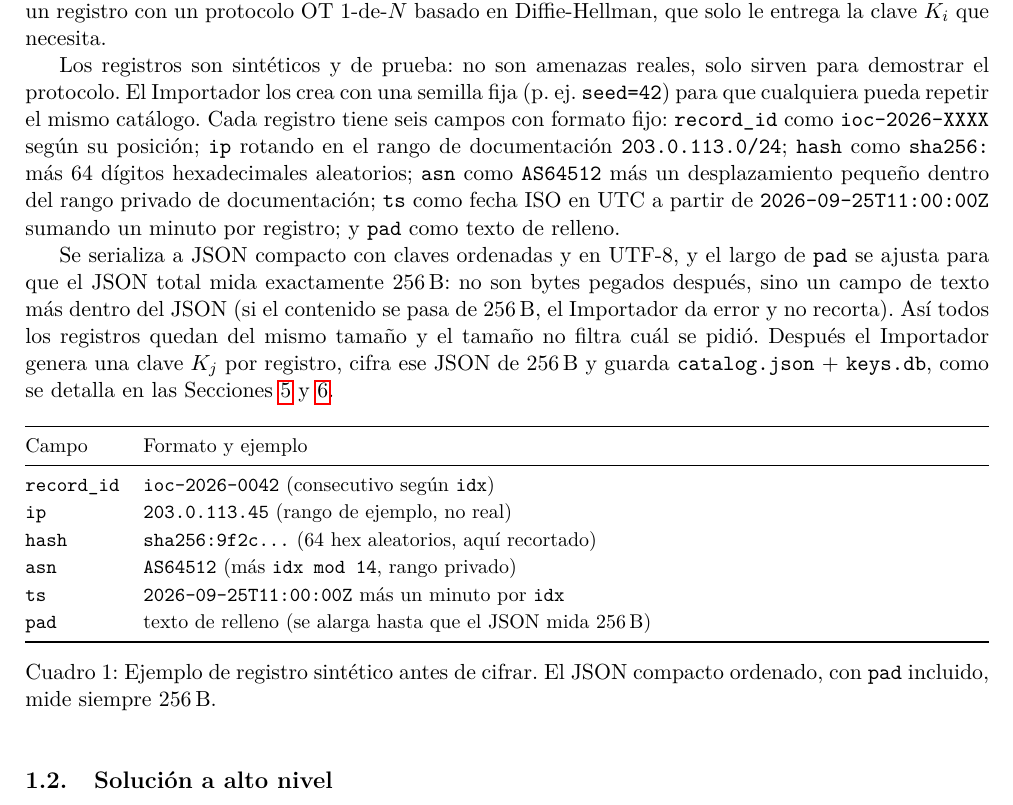
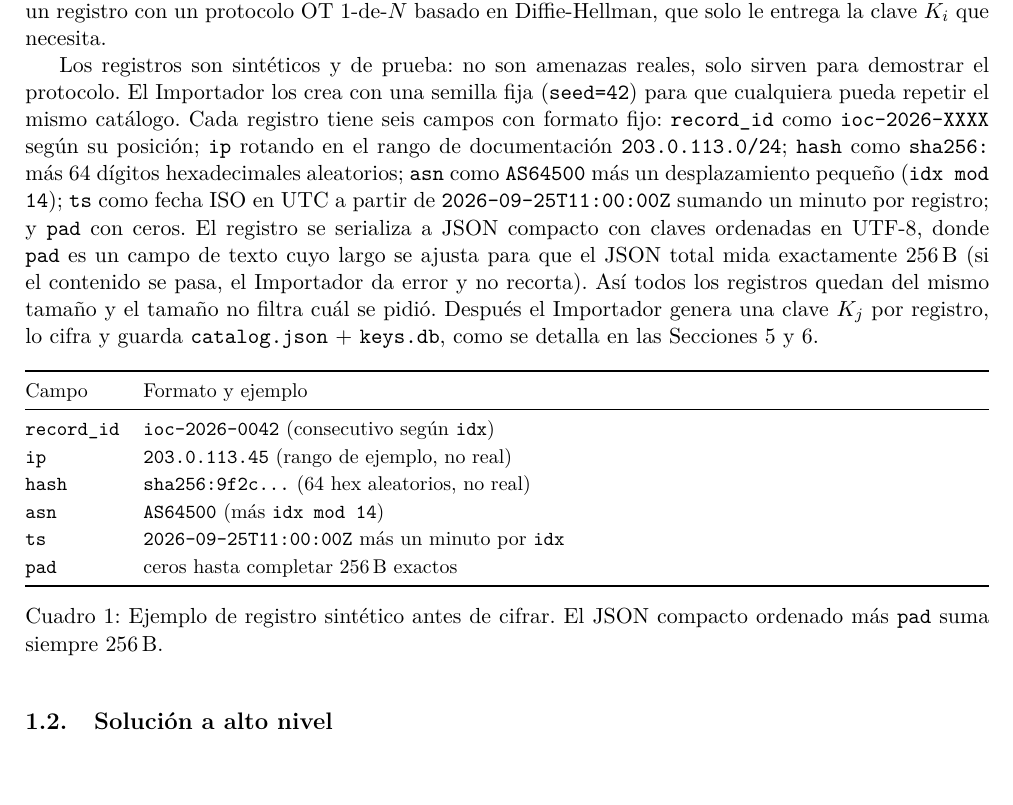
Before and after one commit to sebdavid3/oblivion-ti, a LaTeX paper (docs/entregable1/main.tex, which reads docs/entregable1/01-escenario.tex): part of page 2 of 7, cut so that both start at the same text, the shorter picture padded with empty space. Compiled offline with pdfLaTeX.

Commit message:
E1: seccion 1 final sin TODOs; enlaces sin resaltar (hyperref hidelinks)

```diff
--- a/docs/entregable1/01-escenario.tex
+++ b/docs/entregable1/01-escenario.tex
@@ -20,24 +20,21 @@ Diffie-Hellman, que solo le entrega la clave $K_i$ que necesita.
 
 Los registros son sint\'eticos y de prueba: no son amenazas reales, solo
 sirven para demostrar el protocolo. El Importador los crea con una semilla
-fija (p.~ej. \code{seed=42}) para que cualquiera pueda repetir el mismo
-cat\'alogo. Cada registro tiene seis campos con formato fijo: \code{record\_id}
-como \code{ioc-2026-XXXX} seg\'un su posici\'on; \code{ip} rotando en el rango
-de documentaci\'on \code{203.0.113.0/24}; \code{hash} como \code{sha256:} m\'as
-64 d\'igitos hexadecimales aleatorios; \code{asn} como \code{AS64512} m\'as un
-desplazamiento peque\~no dentro del rango privado de documentaci\'on;
-\code{ts} como fecha ISO en UTC a partir de
-\code{2026-09-25T11:00:00Z} sumando un minuto por registro; y \code{pad} como
-texto de relleno.
-
-Se serializa a JSON compacto con claves ordenadas y en UTF-8, y el largo de
-\code{pad} se ajusta para que el JSON total mida exactamente 256\,B: no son
-bytes pegados despu\'es, sino un campo de texto m\'as dentro del JSON (si el
-contenido se pasa de 256\,B, el Importador da error y no recorta). As\'i todos
-los registros quedan del mismo tama\~no y el tama\~no no filtra cu\'al se
-pidi\'o. Despu\'es el Importador genera una clave $K_j$ por registro, cifra
-ese JSON de 256\,B y guarda \code{catalog.json} + \code{keys.db}, como se
-detalla en las Secciones~\ref{sec:arquitectura} y~\ref{sec:formatos}.
+fija (\code{seed=42}) para que cualquiera pueda repetir el mismo cat\'alogo.
+Cada registro tiene seis campos con formato fijo: \code{record\_id} como
+\code{ioc-2026-XXXX} seg\'un su posici\'on; \code{ip} rotando en el rango de
+documentaci\'on \code{203.0.113.0/24}; \code{hash} como \code{sha256:} m\'as
+64 d\'igitos hexadecimales aleatorios; \code{asn} como \code{AS64500} m\'as un
+desplazamiento peque\~no (\code{idx mod 14}); \code{ts} como fecha ISO en UTC
+a partir de \code{2026-09-25T11:00:00Z} sumando un minuto por registro; y
+\code{pad} con ceros. El registro se serializa a JSON compacto con claves
+ordenadas en UTF-8, donde \code{pad} es un campo de texto cuyo largo se
+ajusta para que el JSON total mida exactamente 256\,B (si el contenido se
+pasa, el Importador da error y no recorta). As\'i todos los registros quedan
+del mismo tama\~no y el tama\~no no filtra cu\'al se pidi\'o. Despu\'es el
+Importador genera una clave $K_j$ por registro, lo cifra y guarda
+\code{catalog.json} + \code{keys.db}, como se detalla en las
+Secciones~\ref{sec:arquitectura} y~\ref{sec:formatos}.
 
 \begin{table}[ht]
 \centering
@@ -48,13 +45,13 @@ Campo & Formato y ejemplo \\
 \midrule
 \code{record\_id} & \code{ioc-2026-0042} (consecutivo seg\'un \code{idx}) \\
 \code{ip} & \code{203.0.113.45} (rango de ejemplo, no real) \\
-\code{hash} & \code{sha256:9f2c...} (64 hex aleatorios, aqu\'i recortado) \\
-\code{asn} & \code{AS64512} (m\'as \code{idx mod 14}, rango privado) \\
+\code{hash} & \code{sha256:9f2c...} (64 hex aleatorios, no real) \\
+\code{asn} & \code{AS64500} (m\'as \code{idx mod 14}) \\
 \code{ts} & \code{2026-09-25T11:00:00Z} m\'as un minuto por \code{idx} \\
-\code{pad} & texto de relleno (se alarga hasta que el JSON mida 256\,B) \\
+\code{pad} & ceros hasta completar 256\,B exactos \\
 \bottomrule
 \end{tabularx}
-\caption{Ejemplo de registro sint\'etico antes de cifrar. El JSON compacto ordenado, con \code{pad} incluido, mide siempre 256\,B.}
+\caption{Ejemplo de registro sint\'etico antes de cifrar. El JSON compacto ordenado m\'as \code{pad} suma siempre 256\,B.}
 \end{table}
 
 \subsection{Soluci\'on a alto nivel}
--- a/docs/entregable1/main.tex
+++ b/docs/entregable1/main.tex
@@ -15,7 +15,7 @@
 \usetikzlibrary{arrows.meta,positioning,shapes}
 \usepackage{algorithm}
 \usepackage{algpseudocode}
-\usepackage{hyperref}
+\usepackage[hidelinks]{hyperref}
 \usepackage[numbers,sort&compress]{natbib}
 
 \setlength{\emergencystretch}{3em}
```
Also changed, not shown: 1 other file.
